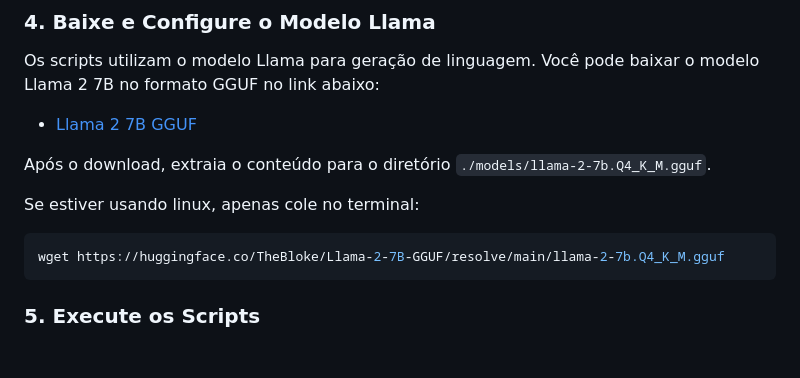
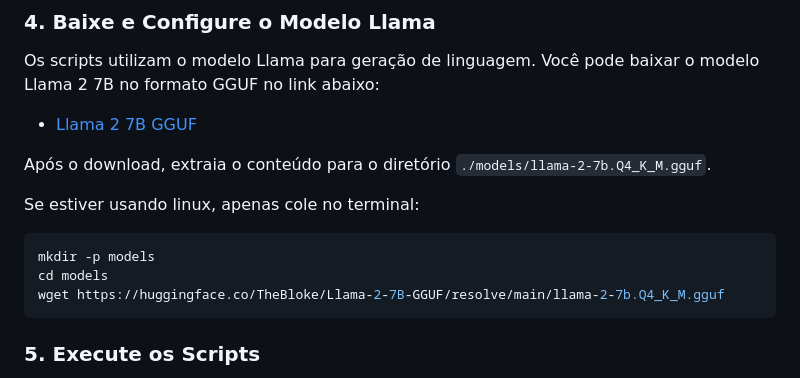
Before and after one commit to anneingrid/Chat-RAG-Chroma-Llama, a Markdown page: README.md, the part around the change. Rendered like a GitHub page; blank space fills up the shorter version.

````diff
--- a/README.md
+++ b/README.md
@@ -57,6 +57,8 @@ Após o download, extraia o conteúdo para o diretório `./models/llama-2-7b.Q4_
 
 Se estiver usando linux, apenas cole no terminal:
 ```bash
+mkdir -p models
+cd models
 wget https://huggingface.co/TheBloke/Llama-2-7B-GGUF/resolve/main/llama-2-7b.Q4_K_M.gguf
 ```
 
````
